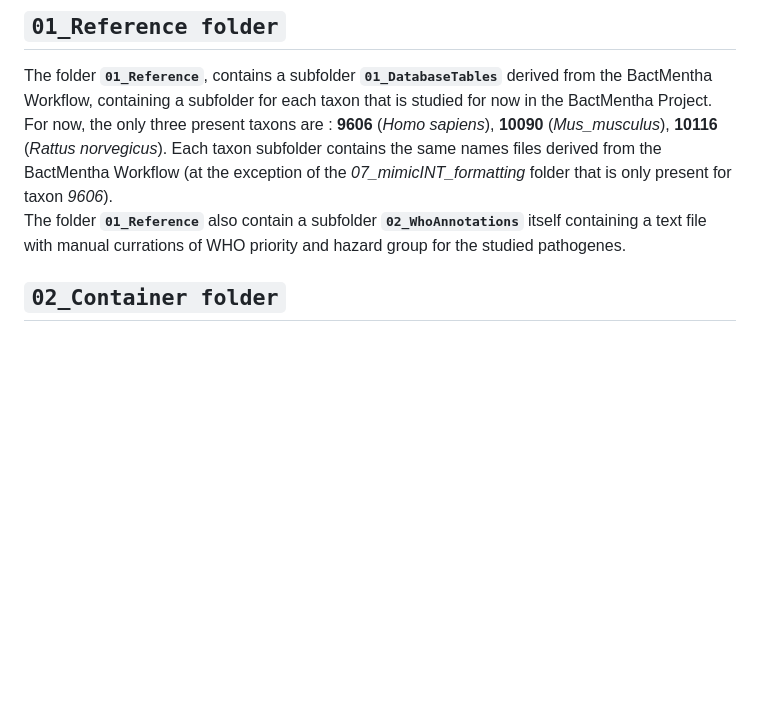
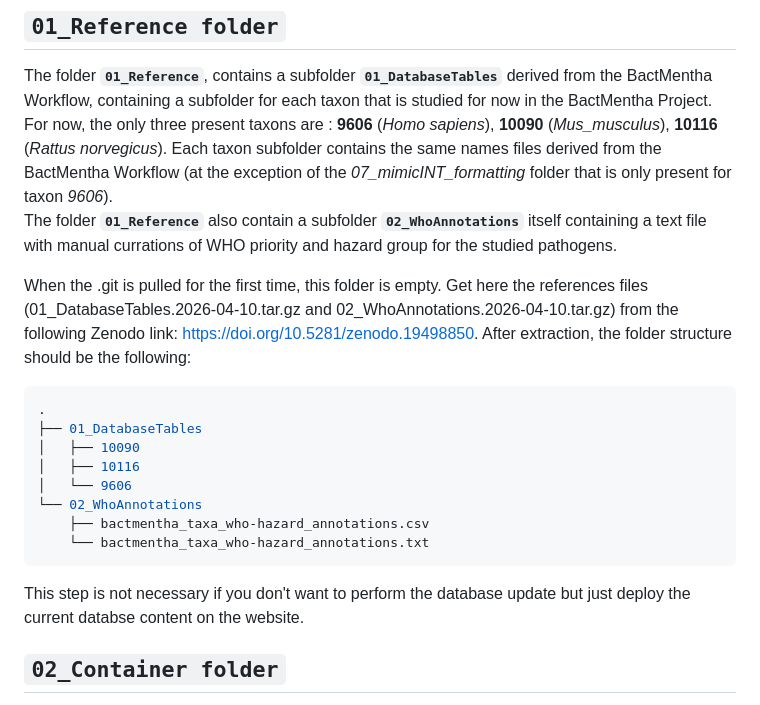
Before and after one commit to TAGC-NetworkBiology/BactMentha-DB, a Markdown page: Readme.md, the part around the change. GitHub-like rendering; blank space fills up the shorter version.

````diff
--- a/Readme.md
+++ b/Readme.md
@@ -9,7 +9,21 @@ Contains four subfolders : **`01_Reference`**, **`02_Container`**, **`03_Script`
 ## `01_Reference folder`
 
 The folder **`01_Reference`**, contains a subfolder **`01_DatabaseTables`** derived from the BactMentha Workflow, containing a subfolder for each taxon that is studied for now in the BactMentha Project. For now, the only three present taxons are : **9606** (*Homo sapiens*), **10090** (*Mus_musculus*), **10116** (*Rattus norvegicus*). Each taxon subfolder contains the same names files derived from the BactMentha Workflow (at the exception of the *07_mimicINT_formatting* folder that is only present for taxon *9606*).
-The folder **`01_Reference`** also contain a subfolder **`02_WhoAnnotations`** itself containing a text file with manual currations of WHO priority and hazard group for the studied pathogenes.
+The folder **`01_Reference`** also contain a subfolder **`02_WhoAnnotations`** itself containing a text file with manual currations of WHO priority and hazard group for the studied pathogens.
+
+When the .git is pulled for the first time, this folder is empty. Get here the references files (01_DatabaseTables.2026-04-10.tar.gz and 02_WhoAnnotations.2026-04-10.tar.gz) from the following Zenodo link: https://doi.org/10.5281/zenodo.19498850. After extraction, the folder structure should be the following:
+```bash
+.
+├── 01_DatabaseTables
+│   ├── 10090
+│   ├── 10116
+│   └── 9606
+└── 02_WhoAnnotations
+    ├── bactmentha_taxa_who-hazard_annotations.csv
+    └── bactmentha_taxa_who-hazard_annotations.txt
+```
+This step is not necessary if you don't want to perform the database update but just deploy the current databse content on the website.
+
 
 ## `02_Container folder`
 
````
